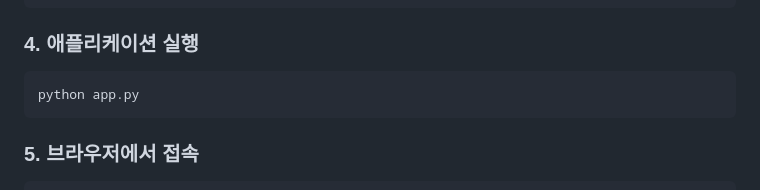
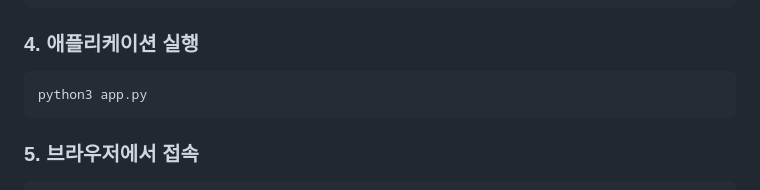
Before and after one commit to boneekim/english_card, a Markdown page: README.md, the part around the change. Rendered like a GitHub page.

Commit message:
📝 Update README.md: Python 명령어를 python3로 수정

````diff
--- a/README.md
+++ b/README.md
@@ -43,7 +43,7 @@ pip install -r requirements.txt
 
 ### 4. 애플리케이션 실행
 ```bash
-python app.py
+python3 app.py
 ```
 
 ### 5. 브라우저에서 접속
````
